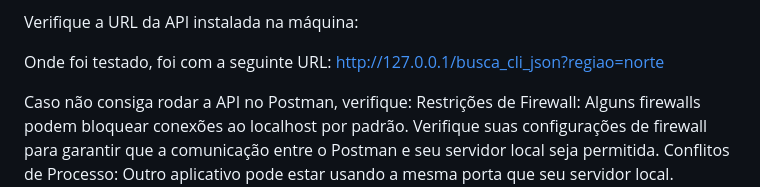
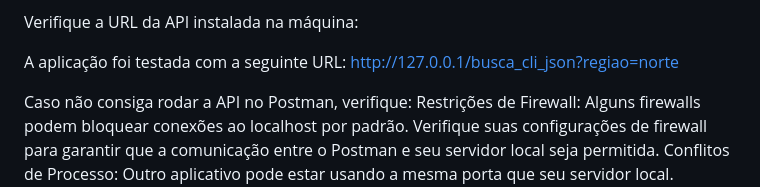
Before and after one commit to felipe-michael1/busca_cli_regiao, a Markdown page: README.md, the part around the change. Rendered like a GitHub page.

```diff
--- a/README.md
+++ b/README.md
@@ -62,7 +62,7 @@ O número da porta pode variar dependendo da sua configuração do servidor, sen
 
 Verifique a URL da API instalada na máquina:
 
-Onde foi testado, foi com a seguinte URL:
+A aplicação foi testada com a seguinte URL:
 http://127.0.0.1/busca_cli_json?regiao=norte
 
 Caso não consiga rodar a API no Postman, verifique:
```
